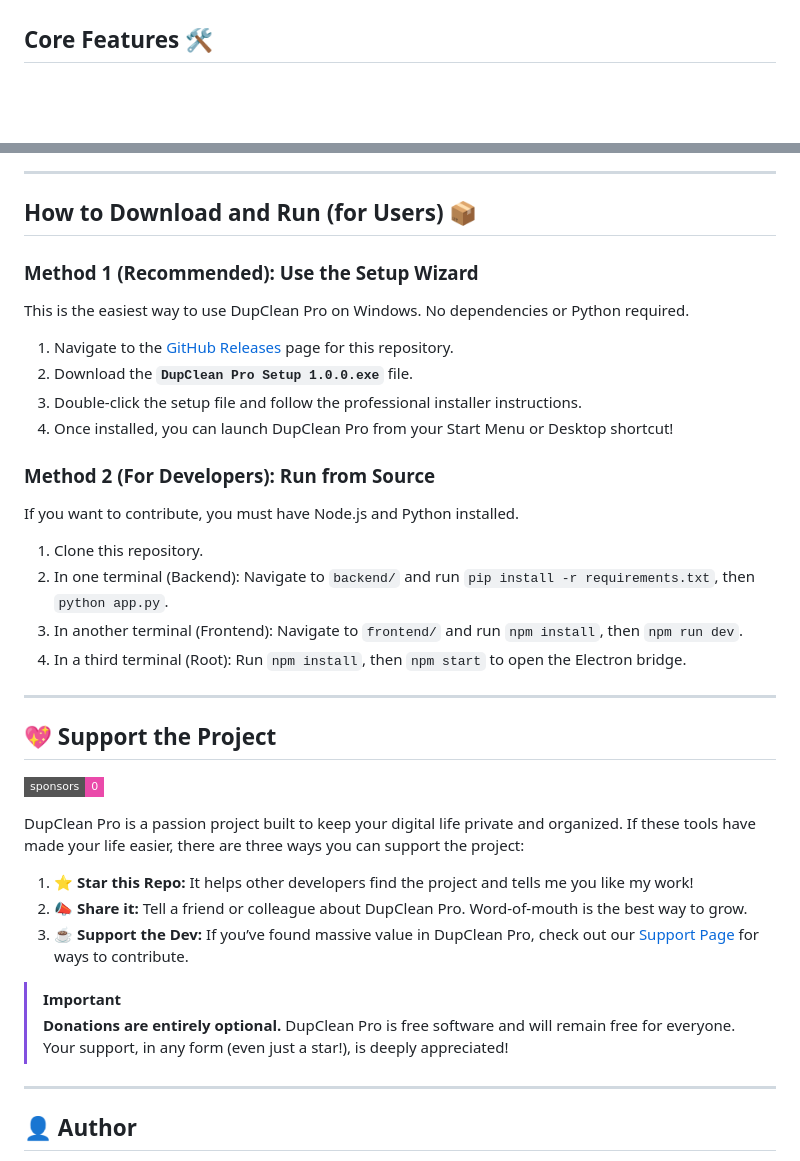
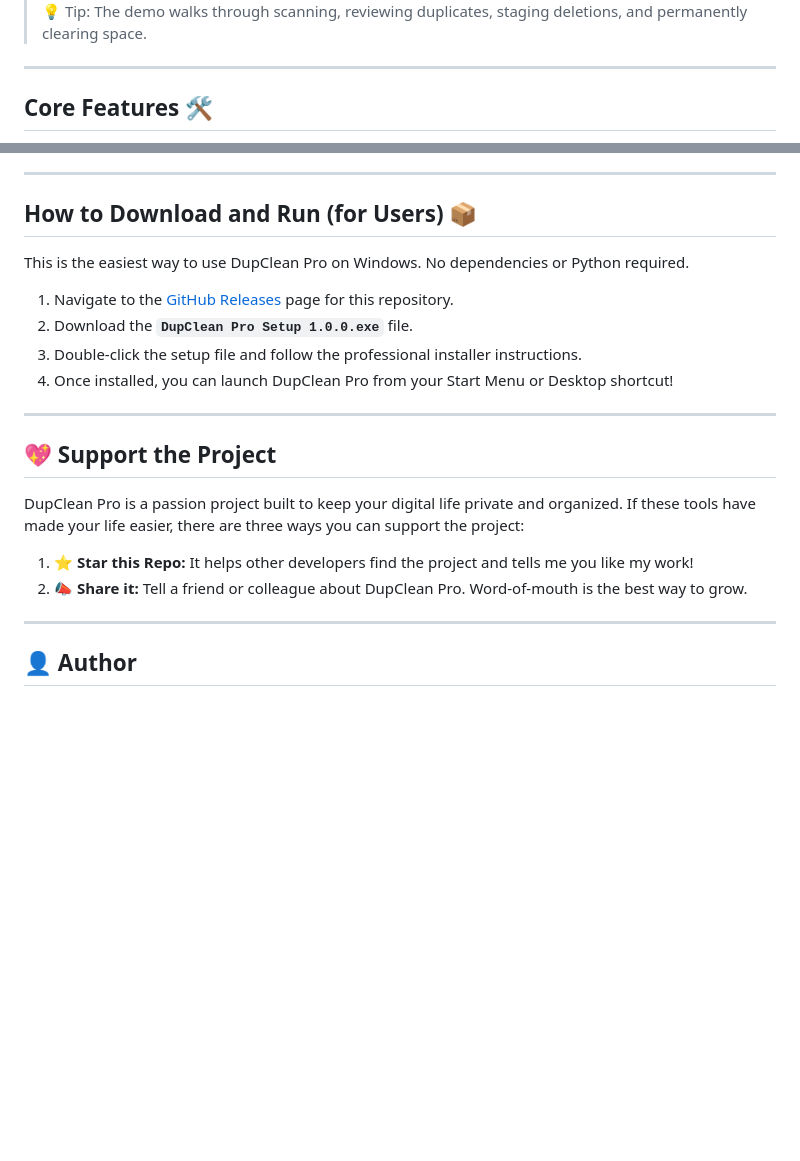
Before and after one commit to Mithali-123/DupClean, a Markdown page: README.md, 2 parts joined by grey strips. Rendered like a GitHub page; badges without logos; blank space fills up the shorter version.

```diff
--- a/README.md
+++ b/README.md
@@ -8,3 +25,6 @@ It organizes results into intuitive categories—Images, Videos, Documents, and
+> 💡 Tip: The demo walks through scanning, reviewing duplicates, staging deletions, and permanently clearing space.
+
+---
 
 ## Core Features 🛠️
 
@@ -28,7 +48,6 @@ It organizes results into intuitive categories—Images, Videos, Documents, and
 
 ## How to Download and Run (for Users) 📦
 
-### Method 1 (Recommended): Use the Setup Wizard
 This is the easiest way to use DupClean Pro on Windows. No dependencies or Python required.
 
 1.  Navigate to the [GitHub Releases](../../releases) page for this repository.
@@ -36,28 +55,14 @@ This is the easiest way to use DupClean Pro on Windows. No dependencies or Pytho
 3.  Double-click the setup file and follow the professional installer instructions.
 4.  Once installed, you can launch DupClean Pro from your Start Menu or Desktop shortcut!
 
-### Method 2 (For Developers): Run from Source
-If you want to contribute, you must have Node.js and Python installed.
-
-1.  Clone this repository.
-2.  In one terminal (Backend): Navigate to `backend/` and run `pip install -r requirements.txt`, then `python app.py`.
-3.  In another terminal (Frontend): Navigate to `frontend/` and run `npm install`, then `npm run dev`.
-4.  In a third terminal (Root): Run `npm install`, then `npm start` to open the Electron bridge.
-
 ---
 
 ## 💖 Support the Project
-
-![Sponsors](https://img.shields.io/badge/sponsors-0-ea4aaa?style=flat-square)
 
 DupClean Pro is a passion project built to keep your digital life private and organized. If these tools have made your life easier, there are three ways you can support the project:
 
 1. ⭐ **Star this Repo:** It helps other developers find the project and tells me you like my work!
 2. 📣 **Share it:** Tell a friend or colleague about DupClean Pro. Word-of-mouth is the best way to grow.
-3. ☕ **Support the Dev:** If you’ve found massive value in DupClean Pro, check out our [Support Page](#) for ways to contribute.
-
-> [!IMPORTANT]
-> **Donations are entirely optional.** DupClean Pro is free software and will remain free for everyone. Your support, in any form (even just a star!), is deeply appreciated!
 
 ---
 
```
Also changed, not shown: other parts of README.md (+17 -0 lines).
